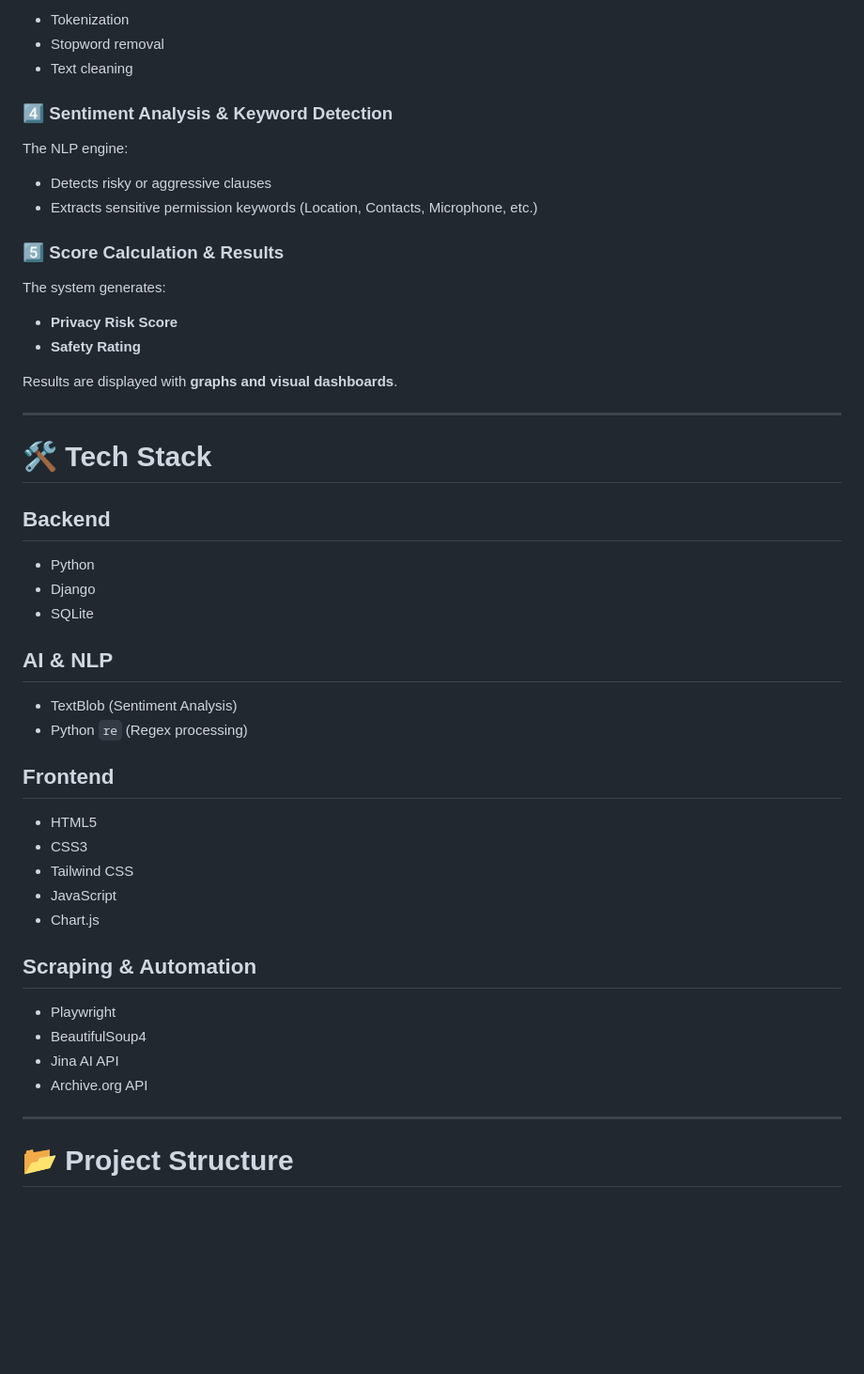
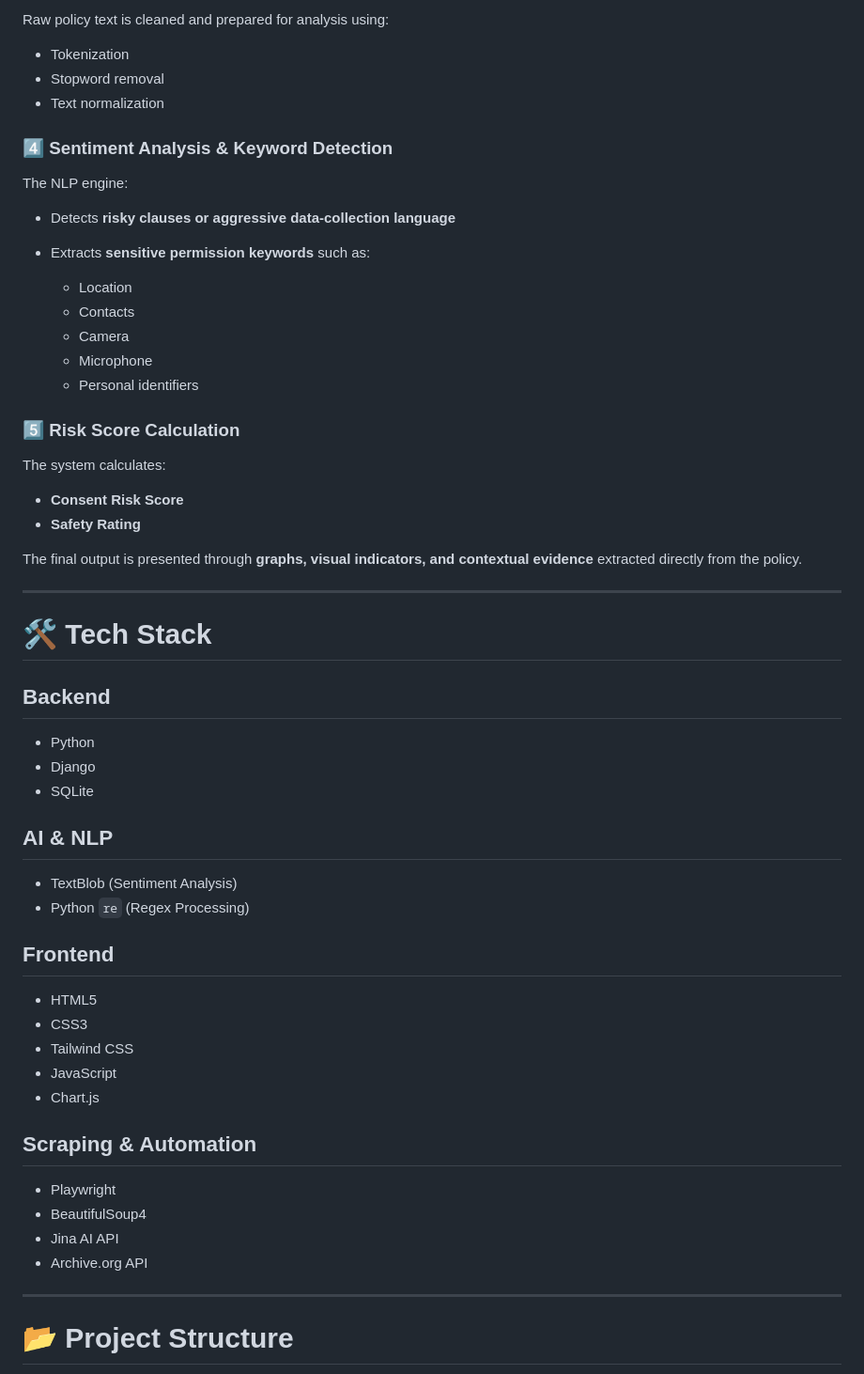
Before and after one commit to sagarcs818/Trustify-privacy-analyzer, a Markdown page: README.md, the part around one of its changes. Shown at 94% size. Rendered like a GitHub page; blank space fills up the shorter version.

```diff
--- a/README.md
+++ b/README.md
@@ -76,47 +88,61 @@ Raw text is processed using:
 
-- Tokenization
-- Stopword removal
-- Text cleaning
+Raw policy text is cleaned and prepared for analysis using:
+
+* Tokenization
+* Stopword removal
+* Text normalization
 
 ### 4️⃣ Sentiment Analysis & Keyword Detection
+
 The NLP engine:
 
-- Detects risky or aggressive clauses
-- Extracts sensitive permission keywords (Location, Contacts, Microphone, etc.)
+* Detects **risky clauses or aggressive data-collection language**
+* Extracts **sensitive permission keywords** such as:
 
-### 5️⃣ Score Calculation & Results
-The system generates:
+  * Location
+  * Contacts
+  * Camera
+  * Microphone
+  * Personal identifiers
 
-- **Privacy Risk Score**
-- **Safety Rating**
+### 5️⃣ Risk Score Calculation
 
-Results are displayed with **graphs and visual dashboards**.
+The system calculates:
+
+* **Consent Risk Score**
+* **Safety Rating**
+
+The final output is presented through **graphs, visual indicators, and contextual evidence** extracted directly from the policy.
 
 ---
 
 # 🛠️ Tech Stack
 
 ## Backend
-- Python
-- Django
-- SQLite
+
+* Python
+* Django
+* SQLite
 
 ## AI & NLP
-- TextBlob (Sentiment Analysis)
-- Python `re` (Regex processing)
+
+* TextBlob (Sentiment Analysis)
+* Python `re` (Regex Processing)
 
 ## Frontend
-- HTML5
-- CSS3
-- Tailwind CSS
-- JavaScript
-- Chart.js
+
+* HTML5
+* CSS3
+* Tailwind CSS
+* JavaScript
+* Chart.js
 
 ## Scraping & Automation
-- Playwright
-- BeautifulSoup4
-- Jina AI API
-- Archive.org API
+
+* Playwright
+* BeautifulSoup4
+* Jina AI API
+* Archive.org API
 
 ---
 
```
Also changed, not shown: other parts of README.md (+65 -42 lines).
